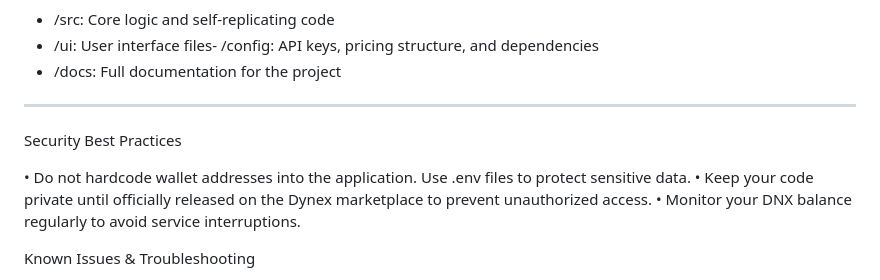
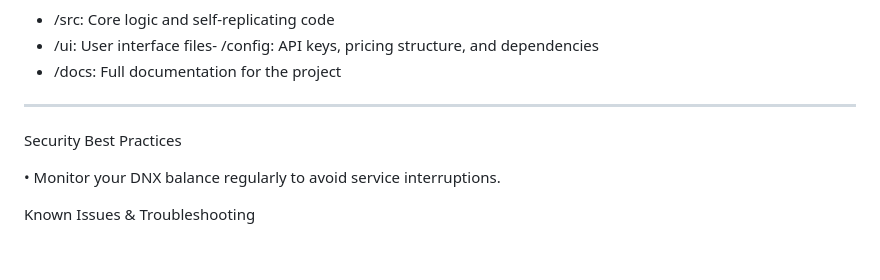
Before and after one commit to JRTHEELECTRONICGUY/Dynex-Integrated-AI-Tempate, a Markdown page: docs/README.md, the part around the change. GitHub-like rendering; blank space fills up the shorter version.

```diff
--- a/docs/README.md
+++ b/docs/README.md
@@ -402,8 +402,6 @@ Examples
 ---
 Security Best Practices
 
-•	Do not hardcode wallet addresses into the application. Use .env files to protect sensitive data.
-•	Keep your code private until officially released on the Dynex marketplace to prevent unauthorized access.
 •	Monitor your DNX balance regularly to avoid service interruptions.
 
 Known Issues & Troubleshooting
```
